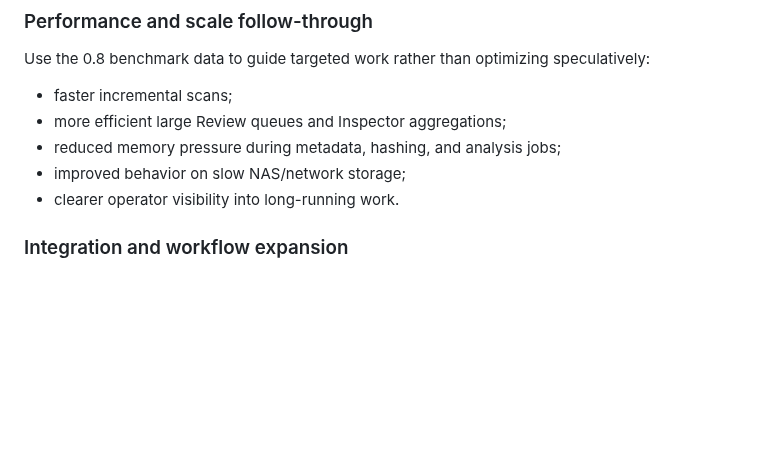
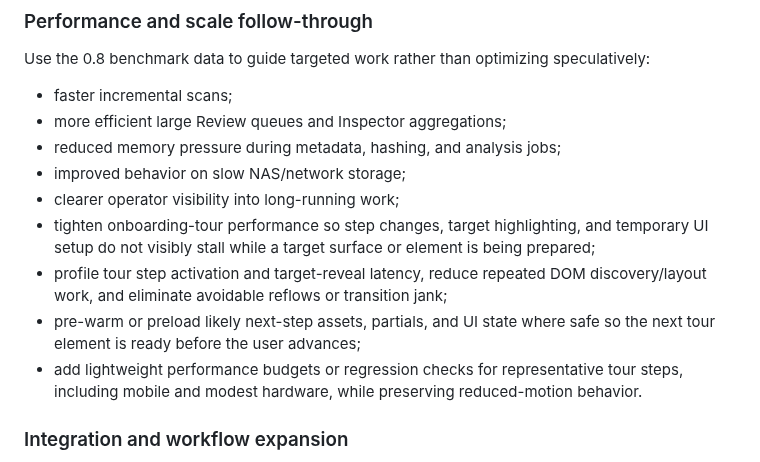
Before and after one commit to chandler-sol/InfoMancer, a Markdown page: ROADMAP.md, the part around the change. Rendered like a GitHub page; blank space fills up the shorter version.

Commit message:
docs: add 0.9 onboarding tour performance work

```diff
--- a/ROADMAP.md
+++ b/ROADMAP.md
@@ -214,7 +214,11 @@ Use the 0.8 benchmark data to guide targeted work rather than optimizing specula
 - more efficient large Review queues and Inspector aggregations;
 - reduced memory pressure during metadata, hashing, and analysis jobs;
 - improved behavior on slow NAS/network storage;
-- clearer operator visibility into long-running work.
+- clearer operator visibility into long-running work;
+- tighten onboarding-tour performance so step changes, target highlighting, and temporary UI setup do not visibly stall while a target surface or element is being prepared;
+- profile tour step activation and target-reveal latency, reduce repeated DOM discovery/layout work, and eliminate avoidable reflows or transition jank;
+- pre-warm or preload likely next-step assets, partials, and UI state where safe so the next tour element is ready before the user advances;
+- add lightweight performance budgets or regression checks for representative tour steps, including mobile and modest hardware, while preserving reduced-motion behavior.
 
 ### Integration and workflow expansion
 
```
